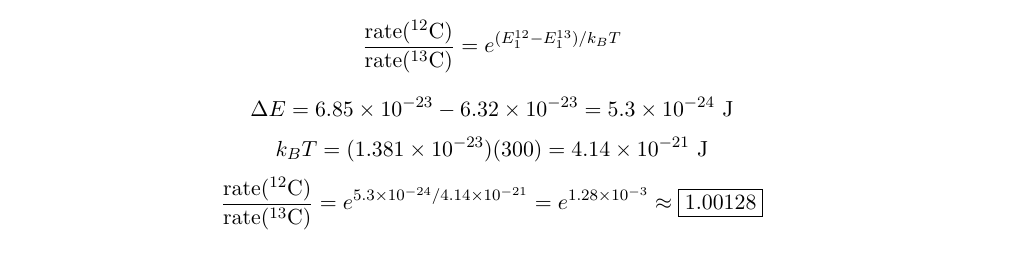
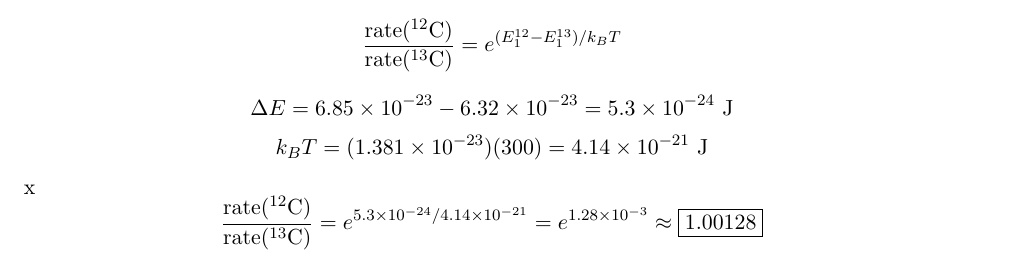
Before and after one commit to theotarr/gened1029-pset5, a LaTeX problem sheet (gened1029-pset5.tex): part of page 2 of 4, cut so that both start at the same text. Compiled offline with pdfLaTeX.

Commit message:
Updates from Overleaf

```diff
--- a/gened1029-pset5.tex
+++ b/gened1029-pset5.tex
@@ -74,7 +74,7 @@ E_1(^{13}\text{C}) = \frac{(6.626\times10^{-34})^2}{8 \times 2.171\times10^{-26}
 \]
 \[
 k_BT = (1.381\times10^{-23})(300) = 4.14\times10^{-21}\ \text{J}
-\]
+\] x
 \[
 \frac{\text{rate}(^{12}\text{C})}{\text{rate}(^{13}\text{C})} = e^{5.3\times10^{-24}/4.14\times10^{-21}} = e^{1.28\times10^{-3}} \approx \boxed{1.00128}
 \]
```
